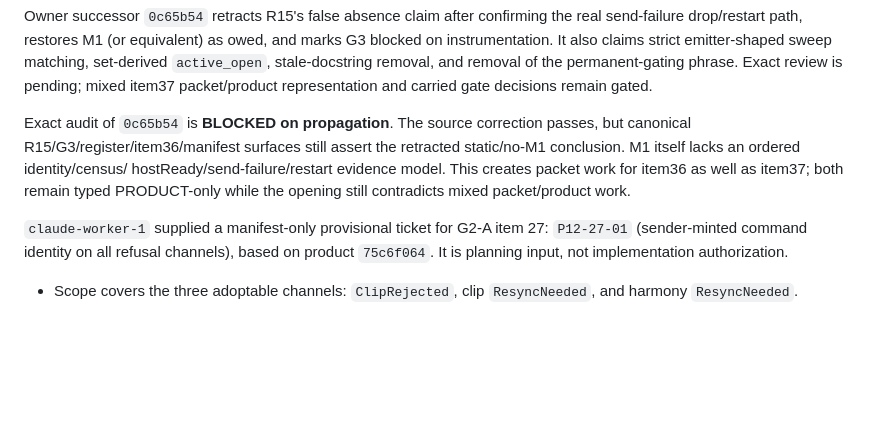
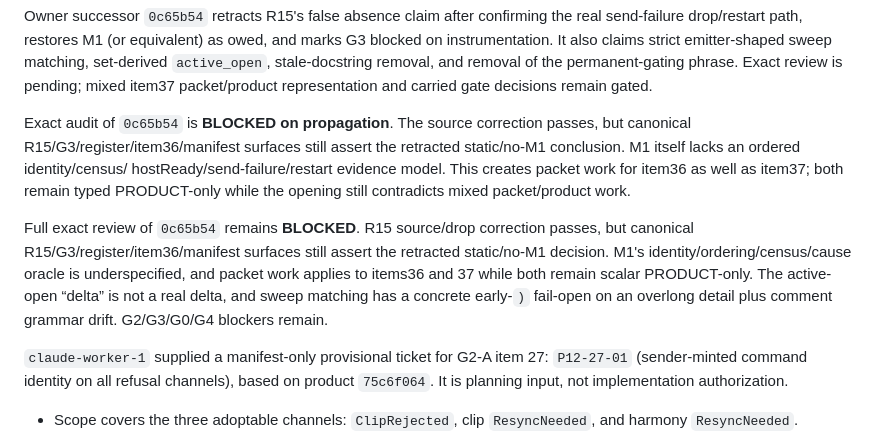
Before and after one commit to unidaw/unidaw, a Markdown page: ARCHITECTURE_EXCELLENCE_LEDGER.md, the part around the change. Drawn GitHub-style; blank space fills up the shorter version.

Commit message:
record 0c65b54 full exact blockers

```diff
--- a/ARCHITECTURE_EXCELLENCE_LEDGER.md
+++ b/ARCHITECTURE_EXCELLENCE_LEDGER.md
@@ -560,6 +560,14 @@ hostReady/send-failure/restart evidence model. This creates packet work for
 item36 as well as item37; both remain typed PRODUCT-only while the opening still
 contradicts mixed packet/product work.
 
+Full exact review of `0c65b54` remains **BLOCKED**. R15 source/drop correction
+passes, but canonical R15/G3/register/item36/manifest surfaces still assert the
+retracted static/no-M1 decision. M1's identity/ordering/census/cause oracle is
+underspecified, and packet work applies to items36 and 37 while both remain
+scalar PRODUCT-only. The active-open “delta” is not a real delta, and sweep
+matching has a concrete early-`)` fail-open on an overlong detail plus comment
+grammar drift. G2/G3/G0/G4 blockers remain.
+
 `claude-worker-1` supplied a manifest-only provisional ticket for G2-A item 27:
 `P12-27-01` (sender-minted command identity on all refusal channels), based on
 product `75c6f064`. It is planning input, not implementation authorization.
```
